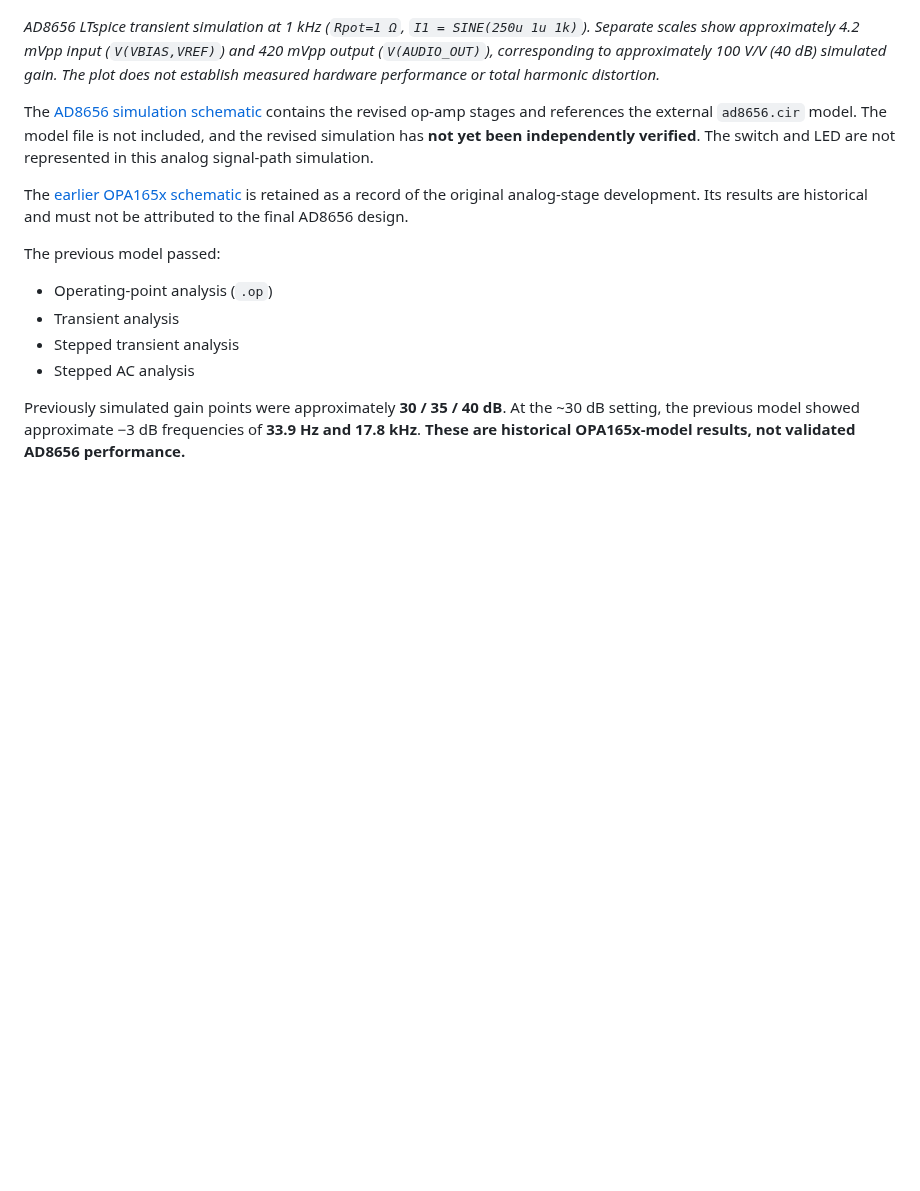
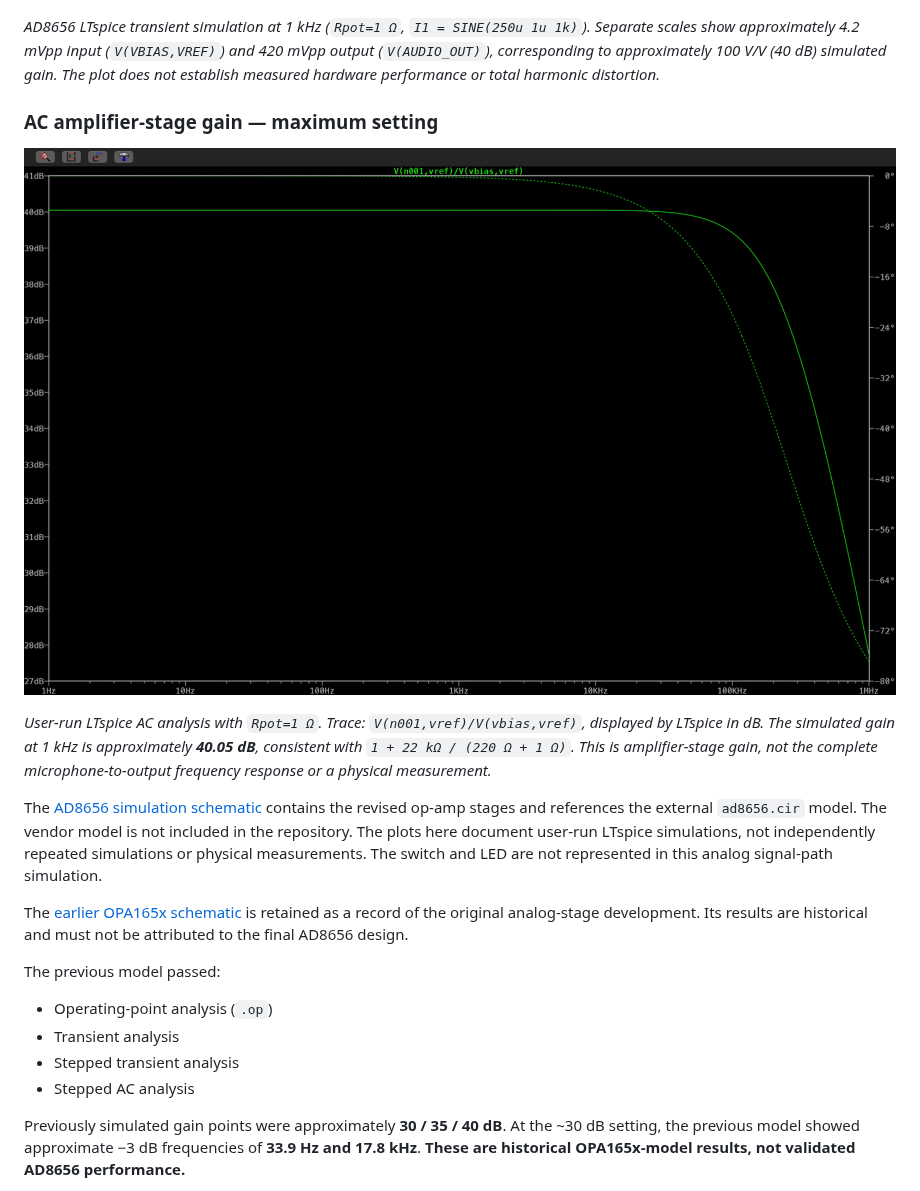
Before and after one commit to AhmedYehia-M23/low-noise-microphone-preamplifier, a Markdown page: README.md, the part around the change. Rendered like a GitHub page; pictures changed too: docs/ltspice/ltspice_ac_gain_40db_ad8656.png (added); blank space fills up the shorter version.

```diff
--- a/README.md
+++ b/README.md
@@ -139,7 +139,13 @@ The editable KiCad source files above contain the final PCB revision. The 3D pre
 
 *AD8656 LTspice transient simulation at 1 kHz (`Rpot=1 Ω`, `I1 = SINE(250u 1u 1k)`). Separate scales show approximately 4.2 mVpp input (`V(VBIAS,VREF)`) and 420 mVpp output (`V(AUDIO_OUT)`), corresponding to approximately 100 V/V (40 dB) simulated gain. The plot does not establish measured hardware performance or total harmonic distortion.*
 
-The [AD8656 simulation schematic](simulation/ltspice/Microphone_Preamplifier_AD8656.asc) contains the revised op-amp stages and references the external `ad8656.cir` model. The model file is not included, and the revised simulation has **not yet been independently verified**. The switch and LED are not represented in this analog signal-path simulation.
+### AC amplifier-stage gain — maximum setting
+
+![AD8656 LTspice amplifier-stage AC gain, approximately 40 dB](docs/ltspice/ltspice_ac_gain_40db_ad8656.png)
+
+*User-run LTspice AC analysis with `Rpot=1 Ω`. Trace: `V(n001,vref)/V(vbias,vref)`, displayed by LTspice in dB. The simulated gain at 1 kHz is approximately **40.05 dB**, consistent with `1 + 22 kΩ / (220 Ω + 1 Ω)`. This is amplifier-stage gain, not the complete microphone-to-output frequency response or a physical measurement.*
+
+The [AD8656 simulation schematic](simulation/ltspice/Microphone_Preamplifier_AD8656.asc) contains the revised op-amp stages and references the external `ad8656.cir` model. The vendor model is not included in the repository. The plots here document user-run LTspice simulations, not independently repeated simulations or physical measurements. The switch and LED are not represented in this analog signal-path simulation.
 
 The [earlier OPA165x schematic](simulation/ltspice/Microphone_Preamplifier_OPA165x.asc) is retained as a record of the original analog-stage development. Its results are historical and must not be attributed to the final AD8656 design.
 
```
Also changed, not shown: simulation/ltspice/README.md (+10 -2 lines).
